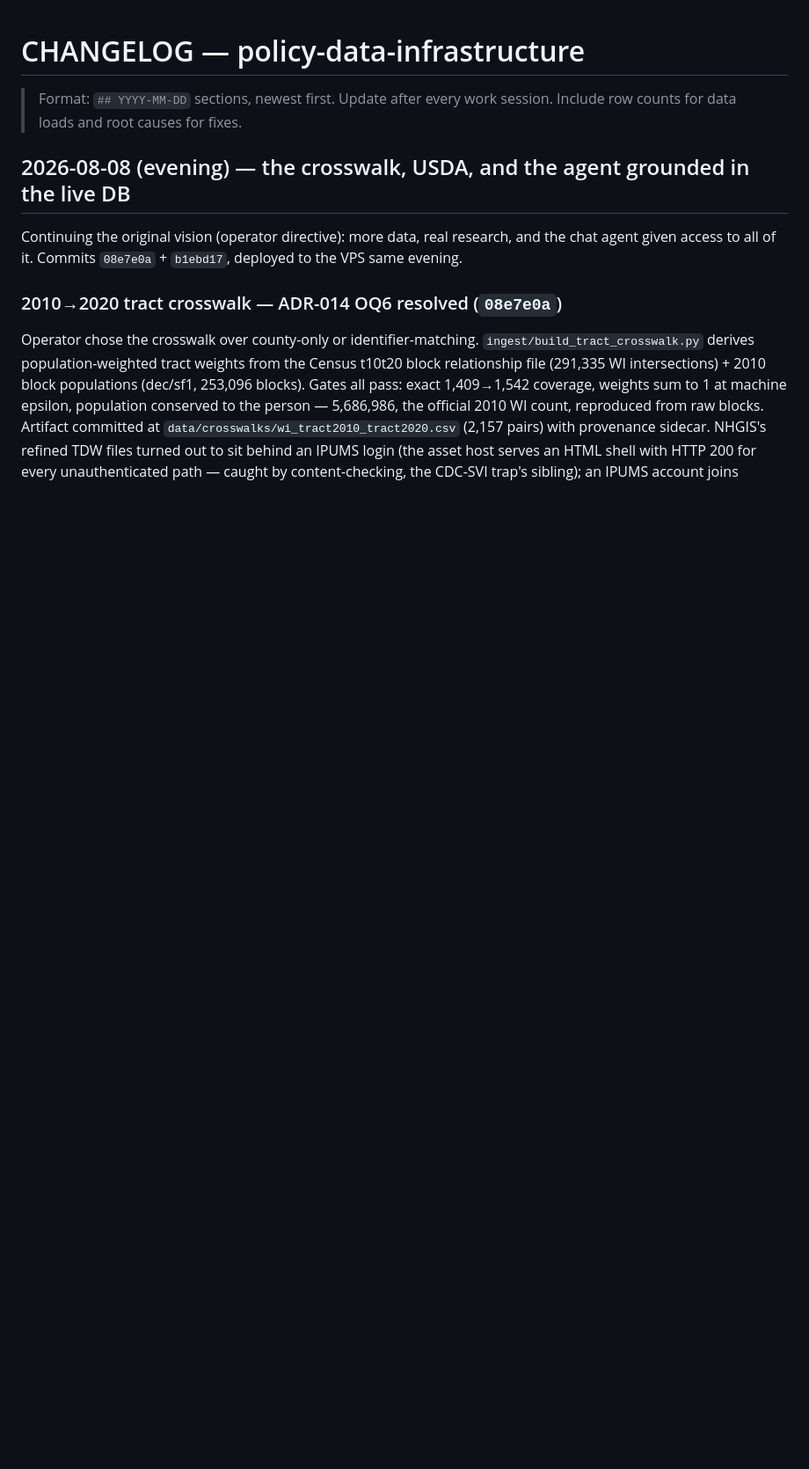
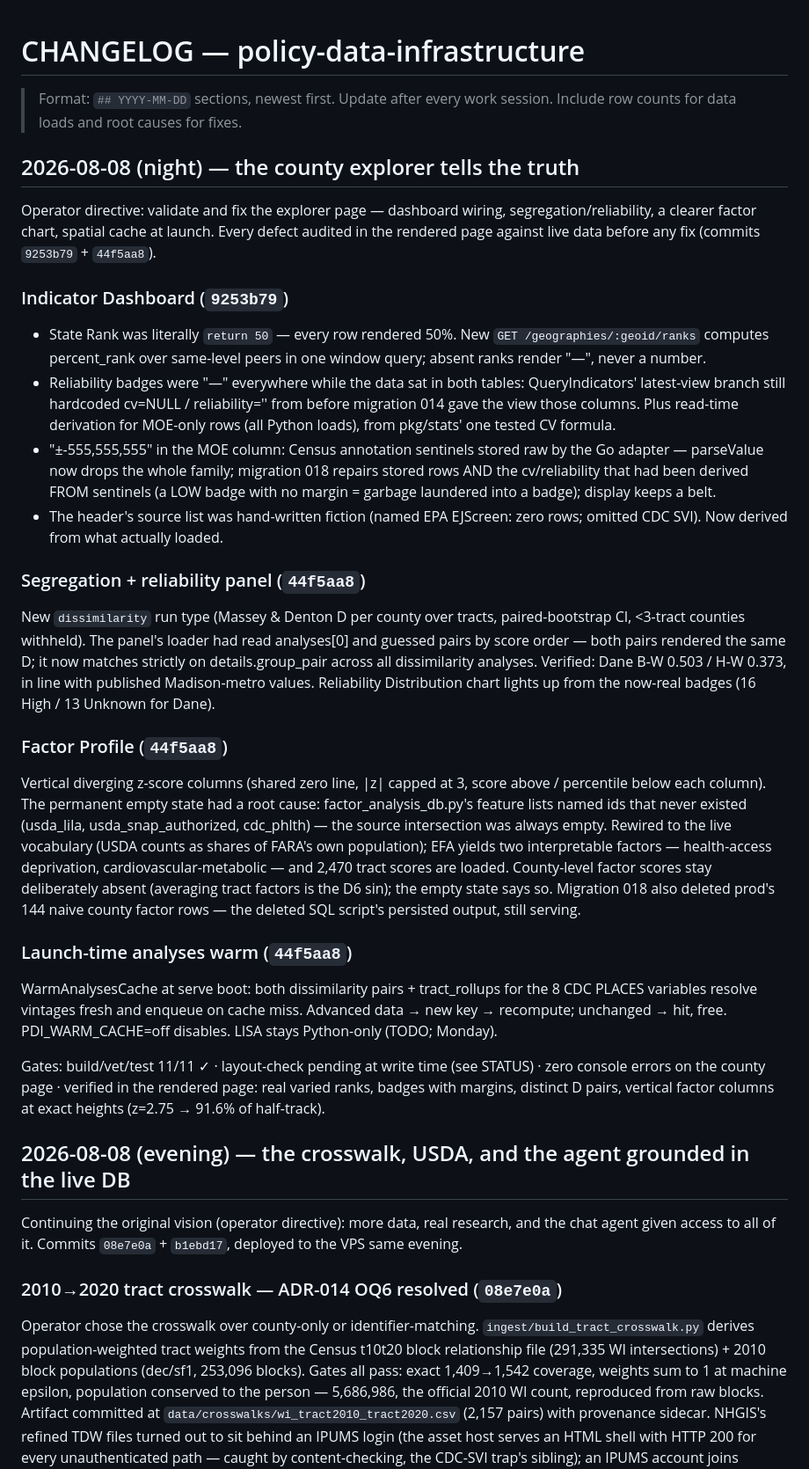
Before and after one commit to DojoGenesis/policy-data-infrastructure, a Markdown page: CHANGELOG.md, the part around the change. Shown at 88% size. Rendered like a GitHub page; blank space fills up the shorter version.

Commit message:
docs: record the explorer truth pass — audit findings, fixes, follow-ups
Co-Authored-By: Claude Fable 5 <noreply@anthropic.com>

```diff
--- a/CHANGELOG.md
+++ b/CHANGELOG.md
@@ -2,6 +2,63 @@
 
 > Format: `## YYYY-MM-DD` sections, newest first. Update after every work session.
 > Include row counts for data loads and root causes for fixes.
+
+## 2026-08-08 (night) — the county explorer tells the truth
+
+Operator directive: validate and fix the explorer page — dashboard wiring,
+segregation/reliability, a clearer factor chart, spatial cache at launch.
+Every defect audited in the rendered page against live data before any fix
+(commits `9253b79` + `44f5aa8`).
+
+### Indicator Dashboard (`9253b79`)
+- State Rank was literally `return 50` — every row rendered 50%. New
+  `GET /geographies/:geoid/ranks` computes percent_rank over same-level
+  peers in one window query; absent ranks render "—", never a number.
+- Reliability badges were "—" everywhere while the data sat in both
+  tables: QueryIndicators' latest-view branch still hardcoded cv=NULL /
+  reliability='' from before migration 014 gave the view those columns.
+  Plus read-time derivation for MOE-only rows (all Python loads), from
+  pkg/stats' one tested CV formula.
+- "±-555,555,555" in the MOE column: Census annotation sentinels stored
+  raw by the Go adapter — parseValue now drops the whole family;
+  migration 018 repairs stored rows AND the cv/reliability that had been
+  derived FROM sentinels (a LOW badge with no margin = garbage laundered
+  into a badge); display keeps a belt.
+- The header's source list was hand-written fiction (named EPA EJScreen:
+  zero rows; omitted CDC SVI). Now derived from what actually loaded.
+
+### Segregation + reliability panel (`44f5aa8`)
+New `dissimilarity` run type (Massey & Denton D per county over tracts,
+paired-bootstrap CI, <3-tract counties withheld). The panel's loader had
+read analyses[0] and guessed pairs by score order — both pairs rendered
+the same D; it now matches strictly on details.group_pair across all
+dissimilarity analyses. Verified: Dane B-W 0.503 / H-W 0.373, in line
+with published Madison-metro values. Reliability Distribution chart
+lights up from the now-real badges (16 High / 13 Unknown for Dane).
+
+### Factor Profile (`44f5aa8`)
+Vertical diverging z-score columns (shared zero line, |z| capped at 3,
+score above / percentile below each column). The permanent empty state
+had a root cause: factor_analysis_db.py's feature lists named ids that
+never existed (usda_lila, usda_snap_authorized, cdc_phlth) — the source
+intersection was always empty. Rewired to the live vocabulary (USDA
+counts as shares of FARA's own population); EFA yields two interpretable
+factors — health-access deprivation, cardiovascular-metabolic — and
+2,470 tract scores are loaded. County-level factor scores stay
+deliberately absent (averaging tract factors is the D6 sin); the empty
+state says so. Migration 018 also deleted prod's 144 naive county factor
+rows — the deleted SQL script's persisted output, still serving.
+
+### Launch-time analyses warm (`44f5aa8`)
+WarmAnalysesCache at serve boot: both dissimilarity pairs + tract_rollups
+for the 8 CDC PLACES variables resolve vintages fresh and enqueue on
+cache miss. Advanced data → new key → recompute; unchanged → hit, free.
+PDI_WARM_CACHE=off disables. LISA stays Python-only (TODO; Monday).
+
+Gates: build/vet/test 11/11 ✓ · layout-check pending at write time (see
+STATUS) · zero console errors on the county page · verified in the
+rendered page: real varied ranks, badges with margins, distinct D pairs,
+vertical factor columns at exact heights (z=2.75 → 91.6% of half-track).
 
 ## 2026-08-08 (evening) — the crosswalk, USDA, and the agent grounded in the live DB
 
```
Also changed, not shown: STATUS.md (+1 -1 lines), TODO.md (+17 -0 lines).
